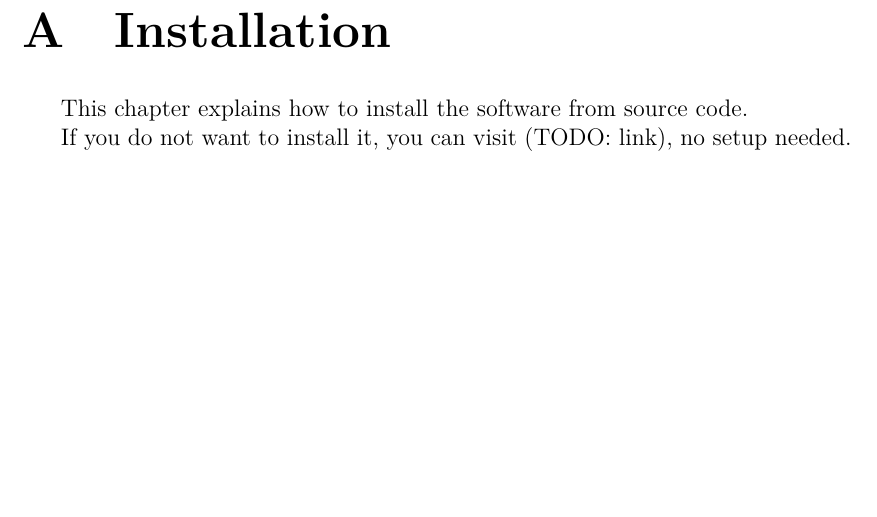
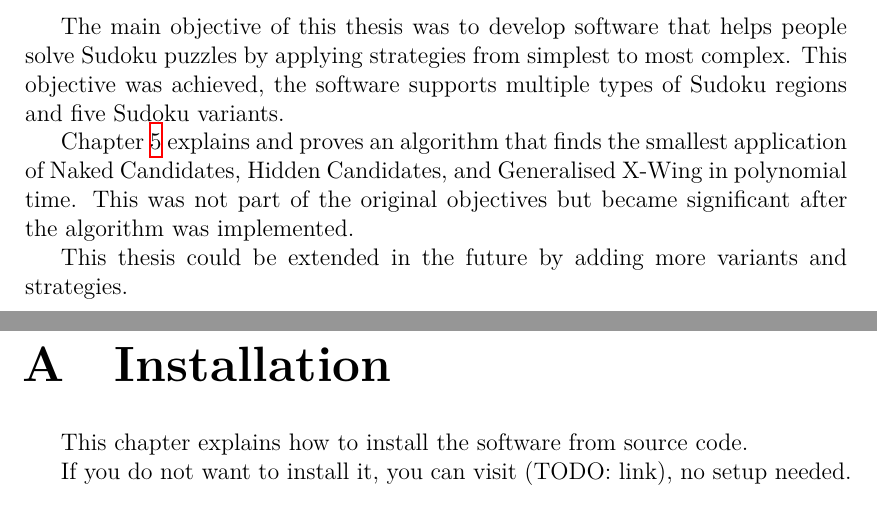
Before and after one commit to simonbrecher/sudokuBT, a LaTeX thesis (thesis/thesis.tex, which reads thesis/chapter-99.tex): part of page 39 of 47 before the commit and two parts of pages 38 and 39 of 47 after it, the two joined at a grey line, cut at the place of the change, the shorter picture padded with empty space. Compiled offline with XeLaTeX.

Commit message:
Add Conclusion

```diff
--- a/thesis/chapter-99.tex
+++ b/thesis/chapter-99.tex
@@ -1,3 +1,11 @@
 \chaptoc{Conclusion}
 
-.
+The main objective of this thesis was to develop software that helps people solve Sudoku puzzles
+by applying strategies from simplest to most complex.
+This objective was achieved, the software supports multiple types of Sudoku regions and five Sudoku variants.
+
+Chapter~\ref{chap:5} explains and proves an algorithm that finds the smallest application of
+Naked Candidates, Hidden Candidates, and Generalised X-Wing in polynomial time.
+This was not part of the original objectives but became significant after the algorithm was implemented.
+
+This thesis could be extended in the future by adding more variants and strategies.
```
